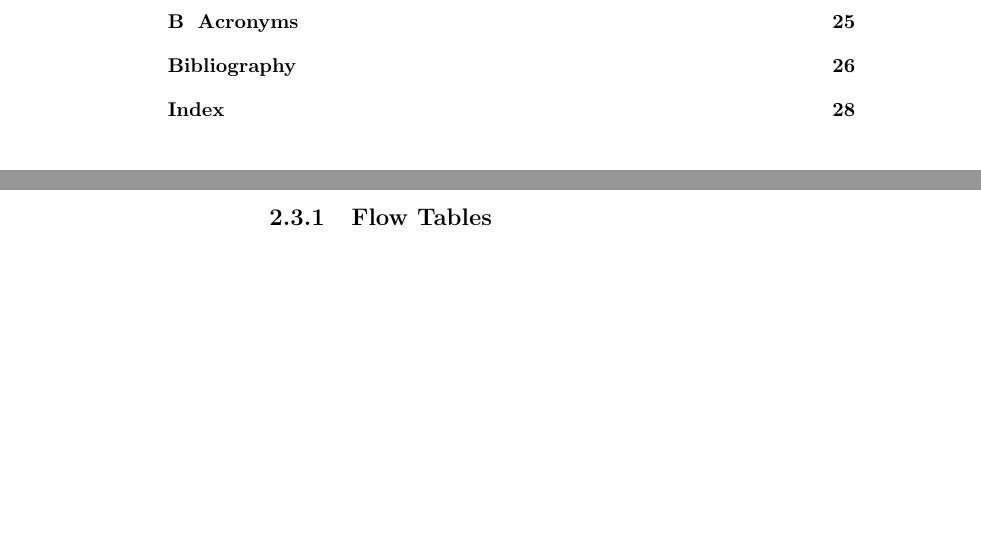
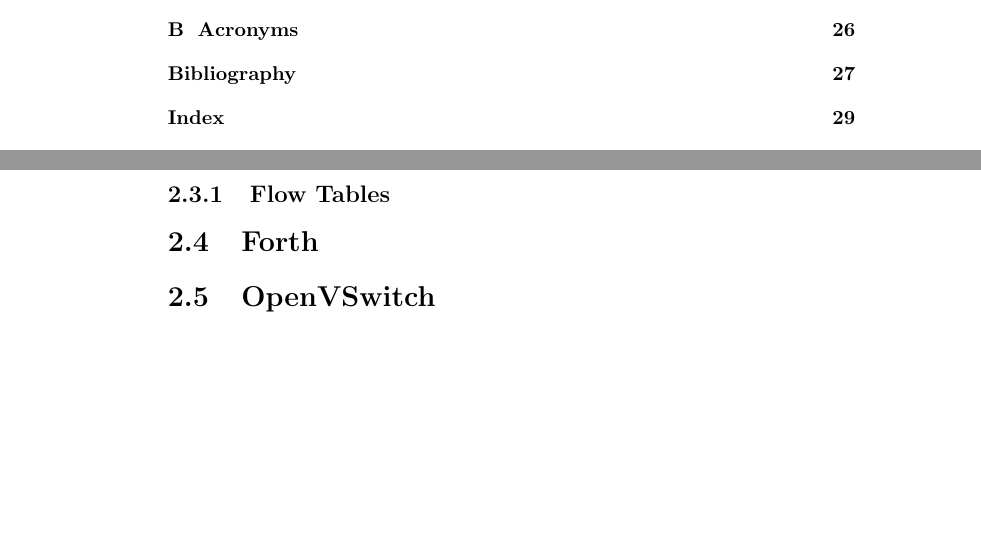
Before and after one commit to cslarsen/bachelor, a LaTeX thesis (thesis/thesis.tex, which reads thesis/theory.tex): two parts of pages 7 and 10 of 28 before the commit and two parts of pages 7 and 11 of 29 after it, joined at a grey line, cut so that both start at the same text, the shorter picture padded with empty space. Compiled offline with pdfLaTeX.

Commit message:
Added placeholders for background info

```diff
--- a/thesis/theory.tex
+++ b/thesis/theory.tex
@@ -32,3 +32,7 @@ packets to the controller incurs a performance hit, but as soon as the
 switch has entries in its flow tables, processing is very fast.
 
 \subsection{Flow Tables}
+
+\section{Forth}
+
+\section{OpenVSwitch}
```
